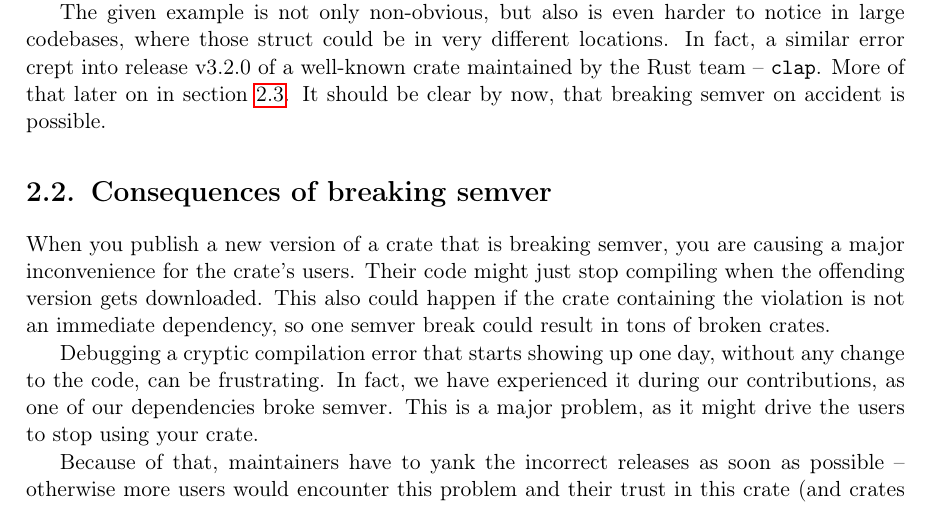
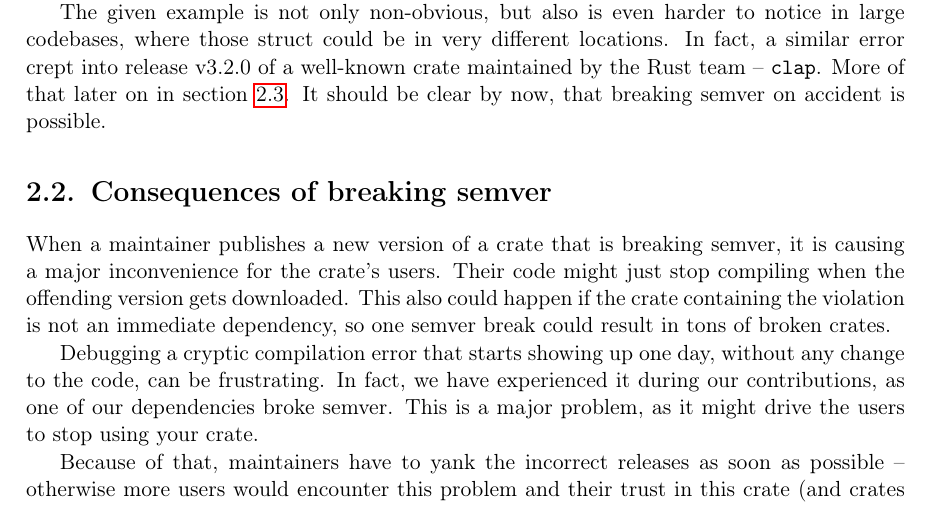
Before and after one commit to tonowak/bachelors-thesis, a LaTeX thesis (thesis-en.tex): part of page 15 of 33, cut so that both start at the same text. Compiled offline with pdfLaTeX.

Commit message:
Remove 'you'
Signed-off-by: Michał Staniewski <m.staniewzki@gmail.com>

```diff
--- a/thesis-en.tex
+++ b/thesis-en.tex
@@ -351,8 +351,8 @@ It should be clear by now, that breaking semver on accident is possible.
 
 \section{Consequences of breaking semver}
 
-When you publish a new version of a crate that is breaking semver,
-you are causing a major inconvenience for the crate's users.
+When a maintainer publishes a new version of a crate that is breaking semver,
+it is causing a major inconvenience for the crate's users.
 Their code might just stop compiling when the offending version gets downloaded.
 This also could happen if the crate containing the violation is not an immediate dependency,
 so one semver break could result in tons of broken crates.
```
